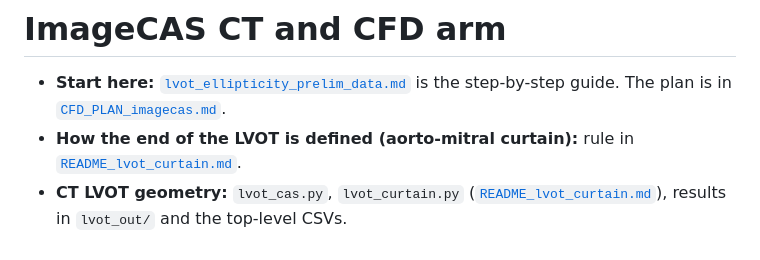
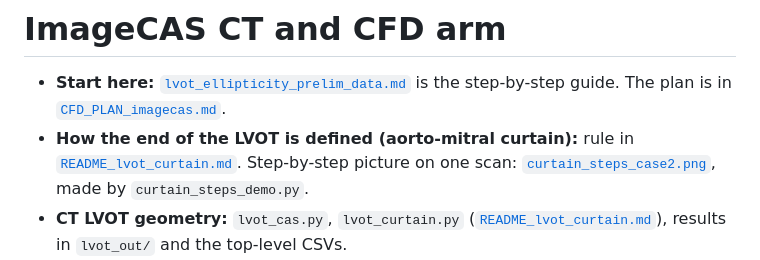
Before and after one commit to ilias-nikolakopoulos/lvot-prelim, a Markdown page: imagecas_cfd/README.md, the part around the change. Drawn GitHub-style.

```diff
--- a/imagecas_cfd/README.md
+++ b/imagecas_cfd/README.md
@@ -1,7 +1,7 @@
 # ImageCAS CT and CFD arm
 
 - **Start here:** [`lvot_ellipticity_prelim_data.md`](lvot_ellipticity_prelim_data.md) is the step-by-step guide. The plan is in [`CFD_PLAN_imagecas.md`](CFD_PLAN_imagecas.md).
-- **How the end of the LVOT is defined (aorto-mitral curtain):** rule in [`README_lvot_curtain.md`](README_lvot_curtain.md).
+- **How the end of the LVOT is defined (aorto-mitral curtain):** rule in [`README_lvot_curtain.md`](README_lvot_curtain.md). Step-by-step picture on one scan: [`curtain_steps_case2.png`](curtain_steps_case2.png), made by `curtain_steps_demo.py`.
 - **CT LVOT geometry:** `lvot_cas.py`, `lvot_curtain.py` ([`README_lvot_curtain.md`](README_lvot_curtain.md)), results in `lvot_out/` and the top-level CSVs.
 - **CFD:** `cfd/` holds the case selection, the geometry builders (`build_twins.py`, `build_lv_twins.py`), the OpenFOAM case generator and post-processing (`cfd/openfoam/`, see [`README_cfd_run.md`](cfd/openfoam/README_cfd_run.md)), the result tables (`cfd_results_*.csv`, `echo_spectrum_*.csv`, `peak_displacement_*.csv`) and QC figures (`cfd/qc/`).
 - **Not included:** the CT images and labels (download from Kaggle with `get_imagecas_chunk.sh`; ImageCAS licence applies), the OpenFOAM run folders (15 GB), the 3D meshes (stl/vtp/vtu) and the per-case QC renders in `lvot_out/qc/`.
```
Also changed, not shown: imagecas_cfd/curtain_steps_case2.png (added), 1 other file.
